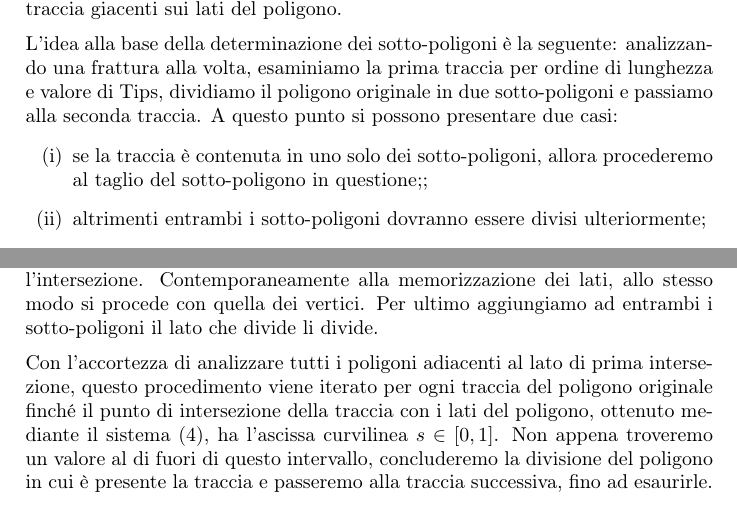
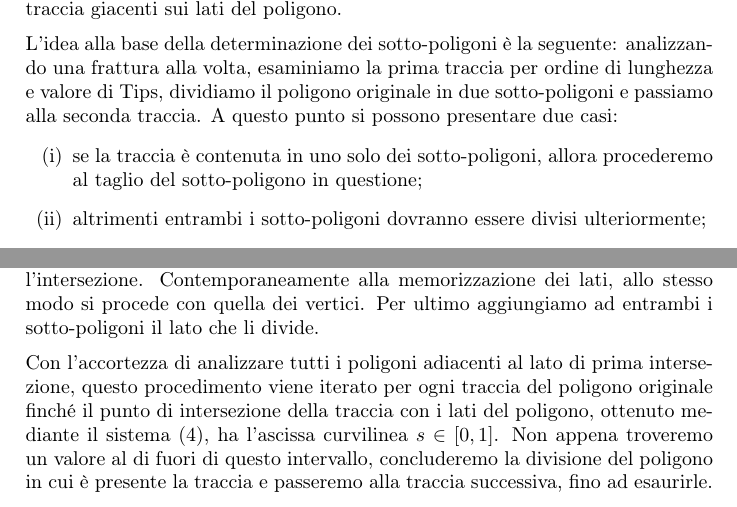
Before and after one commit to lucago0/ProgettoPCS2024, a LaTeX document (Relation/Relazione.tex): two parts of pages 4 and 6 of 6, joined at a grey line, cut so that both start at the same text. Compiled offline with pdfLaTeX.

Commit message:
Add files via upload

```diff
--- a/Relation/Relazione.tex
+++ b/Relation/Relazione.tex
@@ -166,7 +166,7 @@ Quindi un nuovo lato sarà inserito:
 \item Nel primo sotto-poligono se il lato non contiene l'intersezione con il secondo estremo della traccia;
 \item Nel secondo sotto-poligono se il punto di intersezione con il secondo estremo della traccia è già stato superato.
 \end{enumerate}
-Per verificare la condizione di intersezione ripetiamo per tutti i lati il sistema \eqref{eq:intersezioni}. Quindi se esiste l'intersezione e il parametro $t \in [0,1]$ allora il secondo estremo della traccia sta sul lato considerato e da quel punto in avanti dovremo memorizzare i dati nel secondo sotto-poligono. Il passaggio da un poligono all'altro può essere segnalato da un booleano che si attiva non appena troviamo l'intersezione. Contemporaneamente alla memorizzazione dei lati, allo stesso modo si procede con quella dei vertici. Per ultimo aggiungiamo ad entrambi i sotto-poligoni il lato che divide li divide.
+Per verificare la condizione di intersezione ripetiamo per tutti i lati il sistema \eqref{eq:intersezioni}. Quindi se esiste l'intersezione e il parametro $t \in [0,1]$ allora il secondo estremo della traccia sta sul lato considerato e da quel punto in avanti dovremo memorizzare i dati nel secondo sotto-poligono. Il passaggio da un poligono all'altro può essere segnalato da un booleano che si attiva non appena troviamo l'intersezione. Contemporaneamente alla memorizzazione dei lati, allo stesso modo si procede con quella dei vertici. Per ultimo aggiungiamo ad entrambi i sotto-poligoni il lato che li divide.
 \\ [2mm]
 Con l'accortezza di analizzare tutti i poligoni adiacenti al lato di prima intersezione, questo procedimento viene iterato per ogni traccia del poligono originale finché il punto di intersezione della traccia con i lati del poligono, ottenuto mediante il sistema \eqref{eq:intersezioni}, ha l'ascissa curvilinea $s \in [0,1]$. Non appena troveremo un valore al di fuori di questo intervallo, concluderemo la divisione del poligono in cui è presente la traccia e passeremo alla traccia successiva, fino ad esaurirle.
 
```
Also changed, not shown: Relation/Relazione.tex (2 more changed lines).
